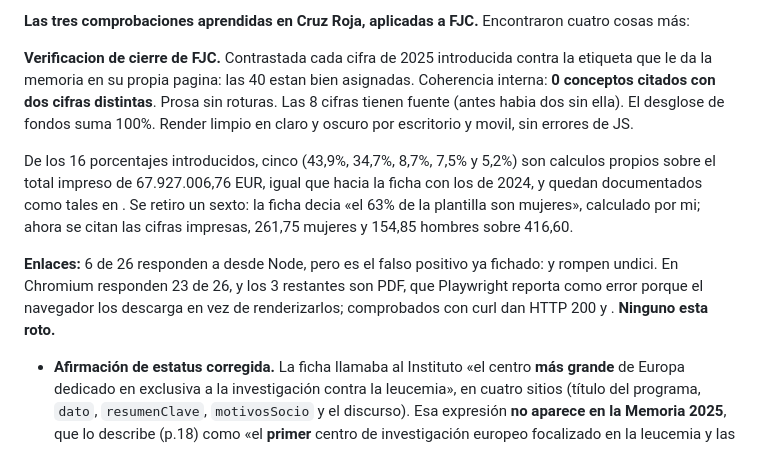
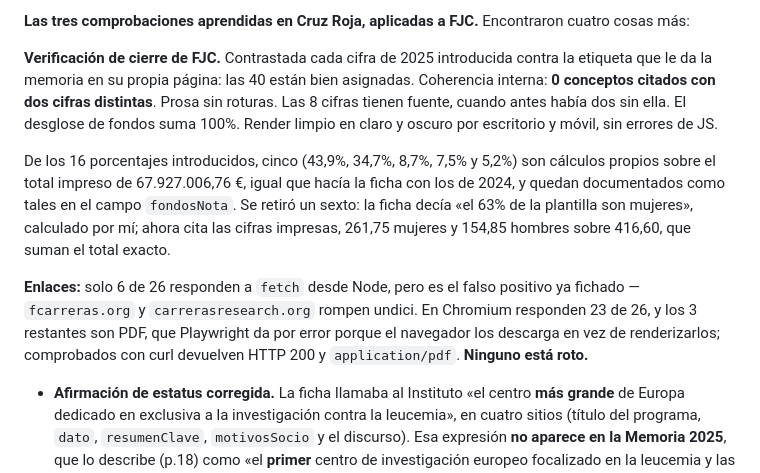
Before and after one commit to danytf/bibliowesser, a Markdown page: docs/VERIFICADOR DE INFO.md, the part around the change. Rendered like a GitHub page.

Commit message:
Repara el bloque del verificador que mutilaron las comillas invertidas
Un script en linea volvio a activar sustitucion de comandos de bash y se
comio los terminos entre backticks. Reescrito desde fichero.

Co-Authored-By: Claude Opus 5 <noreply@anthropic.com>

```diff
--- a/docs/VERIFICADOR DE INFO.md
+++ b/docs/VERIFICADOR DE INFO.md
@@ -92,11 +92,11 @@ Cifras rebasadas: donantes 520.850 (+3%), **15.805 vidas transformadas** desde 1
 
 **Las tres comprobaciones aprendidas en Cruz Roja, aplicadas a FJC.** Encontraron cuatro cosas más:
 
-**Verificacion de cierre de FJC.** Contrastada cada cifra de 2025 introducida contra la etiqueta que le da la memoria en su propia pagina: las 40 estan bien asignadas. Coherencia interna: **0 conceptos citados con dos cifras distintas**. Prosa sin roturas. Las 8 cifras tienen fuente (antes habia dos sin ella). El desglose de fondos suma 100%. Render limpio en claro y oscuro por escritorio y movil, sin errores de JS.
+**Verificación de cierre de FJC.** Contrastada cada cifra de 2025 introducida contra la etiqueta que le da la memoria en su propia página: las 40 están bien asignadas. Coherencia interna: **0 conceptos citados con dos cifras distintas**. Prosa sin roturas. Las 8 cifras tienen fuente, cuando antes había dos sin ella. El desglose de fondos suma 100%. Render limpio en claro y oscuro por escritorio y móvil, sin errores de JS.
 
-De los 16 porcentajes introducidos, cinco (43,9%, 34,7%, 8,7%, 7,5% y 5,2%) son calculos propios sobre el total impreso de 67.927.006,76 EUR, igual que hacia la ficha con los de 2024, y quedan documentados como tales en . Se retiro un sexto: la ficha decia «el 63% de la plantilla son mujeres», calculado por mi; ahora se citan las cifras impresas, 261,75 mujeres y 154,85 hombres sobre 416,60.
+De los 16 porcentajes introducidos, cinco (43,9%, 34,7%, 8,7%, 7,5% y 5,2%) son cálculos propios sobre el total impreso de 67.927.006,76 €, igual que hacía la ficha con los de 2024, y quedan documentados como tales en el campo `fondosNota`. Se retiró un sexto: la ficha decía «el 63% de la plantilla son mujeres», calculado por mí; ahora cita las cifras impresas, 261,75 mujeres y 154,85 hombres sobre 416,60, que suman el total exacto.
 
-**Enlaces:** 6 de 26 responden a  desde Node, pero es el falso positivo ya fichado:  y  rompen undici. En Chromium responden 23 de 26, y los 3 restantes son PDF, que Playwright reporta como error porque el navegador los descarga en vez de renderizarlos; comprobados con curl dan HTTP 200 y . **Ninguno esta roto.**
+**Enlaces:** solo 6 de 26 responden a `fetch` desde Node, pero es el falso positivo ya fichado — `fcarreras.org` y `carrerasresearch.org` rompen undici. En Chromium responden 23 de 26, y los 3 restantes son PDF, que Playwright da por error porque el navegador los descarga en vez de renderizarlos; comprobados con curl devuelven HTTP 200 y `application/pdf`. **Ninguno está roto.**
 
 - **Afirmación de estatus corregida.** La ficha llamaba al Instituto «el centro **más grande** de Europa dedicado en exclusiva a la investigación contra la leucemia», en cuatro sitios (título del programa, `dato`, `resumenClave`, `motivosSocio` y el discurso). Esa expresión **no aparece en la Memoria 2025**, que lo describe (p.18) como «el **primer** centro de investigación europeo focalizado en la leucemia y las hemopatías malignas y uno de los únicos que existen en el mundo». Alineado con la formulación oficial, que además es una afirmación más fuerte y sí está sostenida.
 - **Aportación al Instituto, que había quedado a medias.** El `dato` ya decía +88M€ pero el `desc` seguía con «más de 71 millones; 6,995 millones en 2024». Corregido.
```
